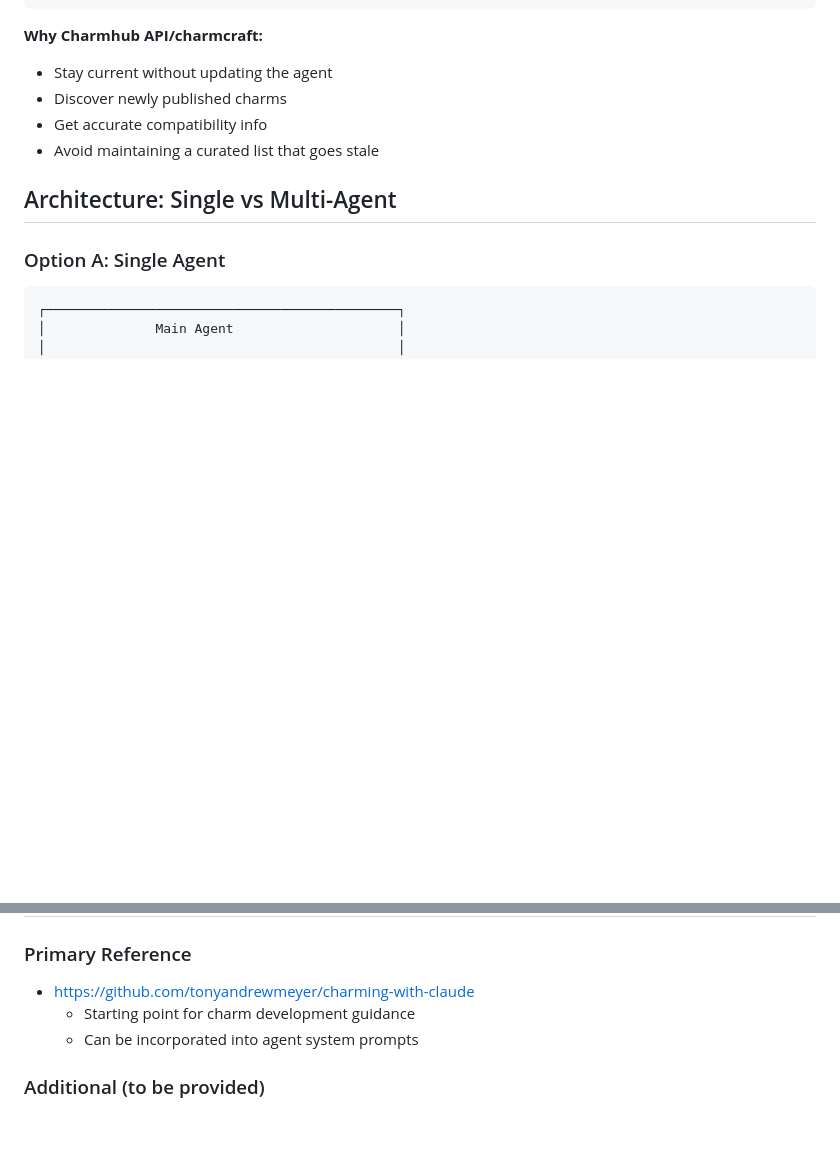
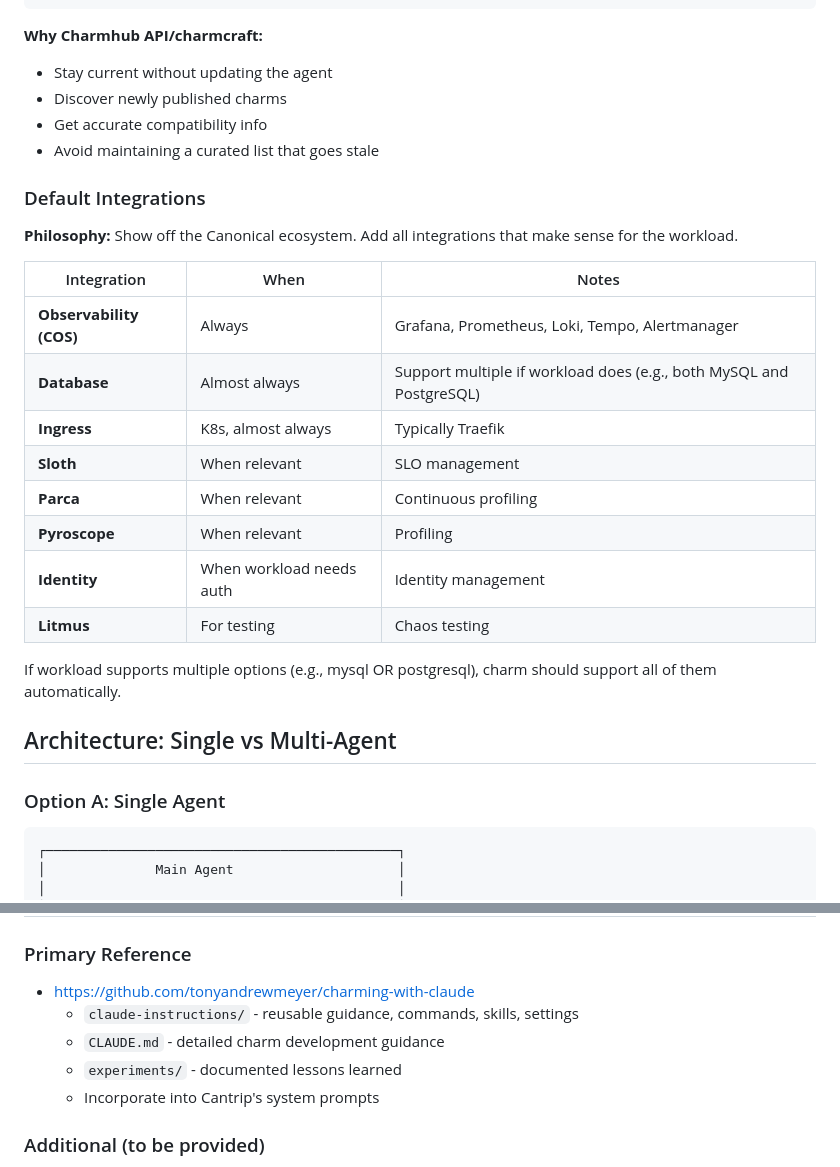
Before and after one commit to tonyandrewmeyer/cantrip, a Markdown page: PLAN.md, 2 parts joined by grey strips. GitHub-like rendering; blank space fills up the shorter version.

```diff
--- a/PLAN.md
+++ b/PLAN.md
@@ -424,6 +424,23 @@ When the agent needs to suggest integrations (database, ingress, observability,
 - Get accurate compatibility info
 - Avoid maintaining a curated list that goes stale
 
+### Default Integrations
+
+**Philosophy:** Show off the Canonical ecosystem. Add all integrations that make sense for the workload.
+
+| Integration | When | Notes |
+|-------------|------|-------|
+| **Observability (COS)** | Always | Grafana, Prometheus, Loki, Tempo, Alertmanager |
+| **Database** | Almost always | Support multiple if workload does (e.g., both MySQL and PostgreSQL) |
+| **Ingress** | K8s, almost always | Typically Traefik |
+| **Sloth** | When relevant | SLO management |
+| **Parca** | When relevant | Continuous profiling |
+| **Pyroscope** | When relevant | Profiling |
+| **Identity** | When workload needs auth | Identity management |
+| **Litmus** | For testing | Chaos testing |
+
+If workload supports multiple options (e.g., mysql OR postgresql), charm should support all of them automatically.
+
 ## Architecture: Single vs Multi-Agent
 
 ### Option A: Single Agent
@@ -653,8 +721,10 @@ LLM context windows are finite. Strategy:
 
 ### Primary Reference
 - https://github.com/tonyandrewmeyer/charming-with-claude
-  - Starting point for charm development guidance
-  - Can be incorporated into agent system prompts
+  - `claude-instructions/` - reusable guidance, commands, skills, settings
+  - `CLAUDE.md` - detailed charm development guidance
+  - `experiments/` - documented lessons learned
+  - Incorporate into Cantrip's system prompts
 
 ### Additional (to be provided)
 - Scenario documentation
```
Also changed, not shown: other parts of PLAN.md (+51 -0 lines), QUESTIONS.md (+9 -9 lines).
